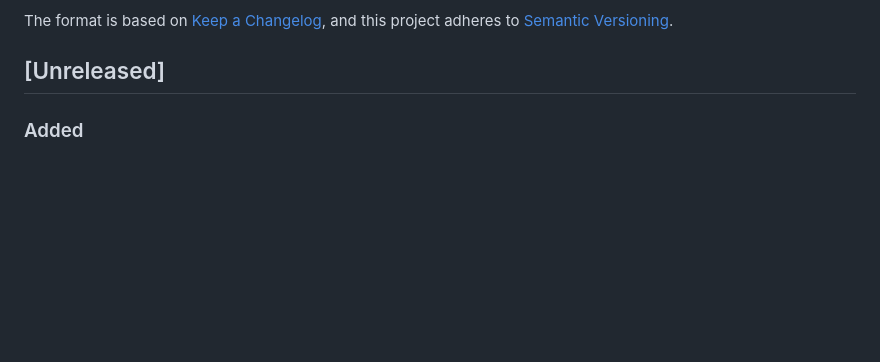
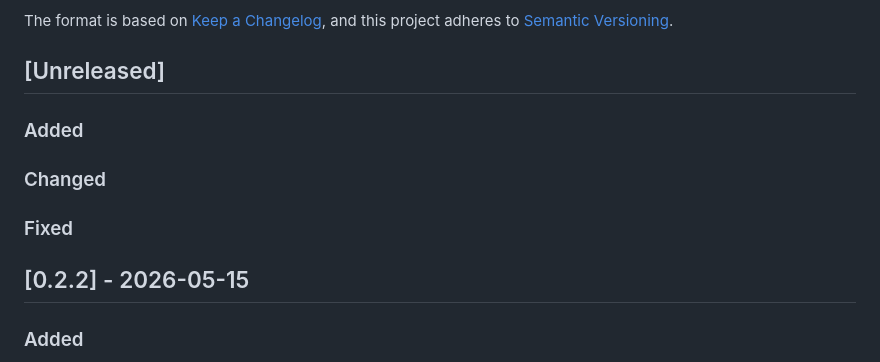
Before and after one commit to kabudu/portforge, a Markdown page: CHANGELOG.md, the part around the change. Rendered like a GitHub page; blank space fills up the shorter version.

Commit message:
changelog update

```diff
--- a/CHANGELOG.md
+++ b/CHANGELOG.md
@@ -8,6 +8,14 @@ The format is based on [Keep a Changelog](https://keepachangelog.com/en/1.1.0/),
 and this project adheres to [Semantic Versioning](https://semver.org/spec/v2.0.0.html).
 
 ## [Unreleased]
+
+### Added
+
+### Changed
+
+### Fixed
+
+## [0.2.2] - 2026-05-15
 
 ### Added
 
```
